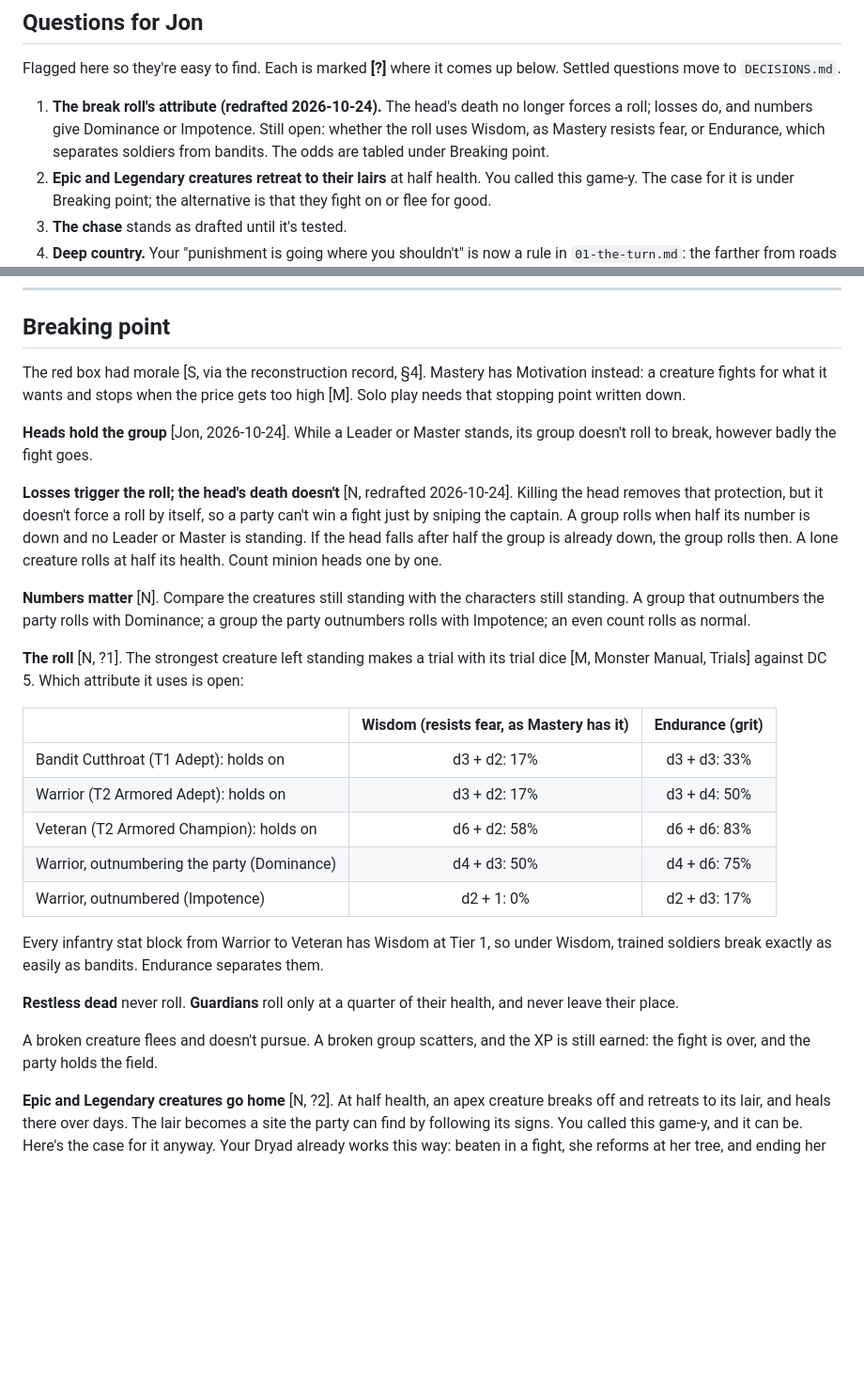
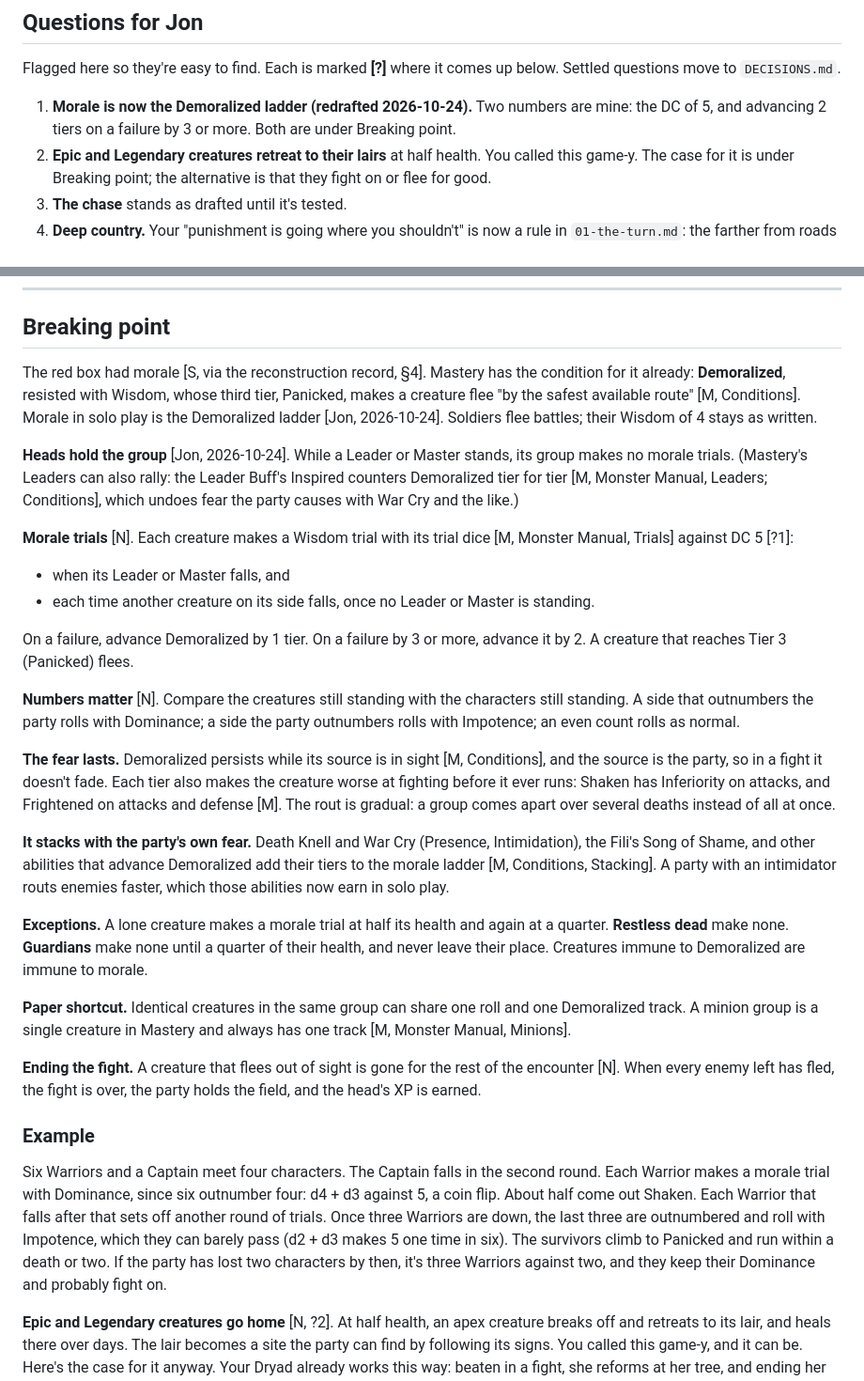
Before and after one commit to DungeonBrewOfficial/Mastery-Solo, a Markdown page: design/02-encounters.md, 2 parts joined by grey strips. Shown at 94% size. GitHub-like rendering; blank space fills up the shorter version.

Commit message:
Make morale the Demoralized ladder
Losses call for Wisdom trials that advance Demoralized; Panicked
creatures flee. Heads still hold their groups, numbers give Dominance
or Impotence, and the party's own fear abilities stack onto the ladder.
Includes a worked example.

Co-Authored-By: Claude Opus 5.5 <noreply@anthropic.com>
Claude-Session: https://claude.ai/code/session_01EGs7JTj7DyyakZohVxEDdq

```diff
--- a/design/02-encounters.md
+++ b/design/02-encounters.md
@@ -10,7 +10,7 @@ This file covers what happens when the event die (see `01-the-turn.md`) comes up
 
 Flagged here so they're easy to find. Each is marked **[?]** where it comes up below. Settled questions move to `DECISIONS.md`.
 
-1. **The break roll's attribute (redrafted 2026-10-24).** The head's death no longer forces a roll; losses do, and numbers give Dominance or Impotence. Still open: whether the roll uses Wisdom, as Mastery resists fear, or Endurance, which separates soldiers from bandits. The odds are tabled under Breaking point.
+1. **Morale is now the Demoralized ladder (redrafted 2026-10-24).** Two numbers are mine: the DC of 5, and advancing 2 tiers on a failure by 3 or more. Both are under Breaking point.
 2. **Epic and Legendary creatures retreat to their lairs** at half health. You called this game-y. The case for it is under Breaking point; the alternative is that they fight on or flee for good.
 3. **The chase** stands as drafted until it's tested.
 4. **Deep country.** Your "punishment is going where you shouldn't" is now a rule in `01-the-turn.md`: the farther from roads and settlements, the harder the encounters and the better the finds. The distance that makes country Deep is a guess.
@@ -92,29 +92,32 @@ With contact and disposition settled, the party chooses [N]:
 
 ## Breaking point
 
-The red box had morale [S, via the reconstruction record, §4]. Mastery has Motivation instead: a creature fights for what it wants and stops when the price gets too high [M]. Solo play needs that stopping point written down.
+The red box had morale [S, via the reconstruction record, §4]. Mastery has the condition for it already: **Demoralized**, resisted with Wisdom, whose third tier, Panicked, makes a creature flee "by the safest available route" [M, Conditions]. Morale in solo play is the Demoralized ladder [Jon, 2026-10-24]. Soldiers flee battles; their Wisdom of 4 stays as written.
 
-**Heads hold the group** [Jon, 2026-10-24]. While a Leader or Master stands, its group doesn't roll to break, however badly the fight goes.
+**Heads hold the group** [Jon, 2026-10-24]. While a Leader or Master stands, its group makes no morale trials. (Mastery's Leaders can also rally: the Leader Buff's Inspired counters Demoralized tier for tier [M, Monster Manual, Leaders; Conditions], which undoes fear the party causes with War Cry and the like.)
 
-**Losses trigger the roll; the head's death doesn't** [N, redrafted 2026-10-24]. Killing the head removes that protection, but it doesn't force a roll by itself, so a party can't win a fight just by sniping the captain. A group rolls when half its number is down and no Leader or Master is standing. If the head falls after half the group is already down, the group rolls then. A lone creature rolls at half its health. Count minion heads one by one.
+**Morale trials** [N]. Each creature makes a Wisdom trial with its trial dice [M, Monster Manual, Trials] against DC 5 [?1]:
 
-**Numbers matter** [N]. Compare the creatures still standing with the characters still standing. A group that outnumbers the party rolls with Dominance; a group the party outnumbers rolls with Impotence; an even count rolls as normal.
+- when its Leader or Master falls, and
+- each time another creature on its side falls, once no Leader or Master is standing.
 
-**The roll** [N, ?1]. The strongest creature left standing makes a trial with its trial dice [M, Monster Manual, Trials] against DC 5. Which attribute it uses is open:
+On a failure, advance Demoralized by 1 tier. On a failure by 3 or more, advance it by 2. A creature that reaches Tier 3 (Panicked) flees.
 
-| | Wisdom (resists fear, as Mastery has it) | Endurance (grit) |
-|:---|:---:|:---:|
-| Bandit Cutthroat (T1 Adept): holds on | d3 + d2: 17% | d3 + d3: 33% |
-| Warrior (T2 Armored Adept): holds on | d3 + d2: 17% | d3 + d4: 50% |
-| Veteran (T2 Armored Champion): holds on | d6 + d2: 58% | d6 + d6: 83% |
-| Warrior, outnumbering the party (Dominance) | d4 + d3: 50% | d4 + d6: 75% |
-| Warrior, outnumbered (Impotence) | d2 + 1: 0% | d2 + d3: 17% |
+**Numbers matter** [N]. Compare the creatures still standing with the characters still standing. A side that outnumbers the party rolls with Dominance; a side the party outnumbers rolls with Impotence; an even count rolls as normal.
 
-Every infantry stat block from Warrior to Veteran has Wisdom at Tier 1, so under Wisdom, trained soldiers break exactly as easily as bandits. Endurance separates them.
+**The fear lasts.** Demoralized persists while its source is in sight [M, Conditions], and the source is the party, so in a fight it doesn't fade. Each tier also makes the creature worse at fighting before it ever runs: Shaken has Inferiority on attacks, and Frightened on attacks and defense [M]. The rout is gradual: a group comes apart over several deaths instead of all at once.
 
-**Restless dead** never roll. **Guardians** roll only at a quarter of their health, and never leave their place.
+**It stacks with the party's own fear.** Death Knell and War Cry (Presence, Intimidation), the Fili's Song of Shame, and other abilities that advance Demoralized add their tiers to the morale ladder [M, Conditions, Stacking]. A party with an intimidator routs enemies faster, which those abilities now earn in solo play.
 
-A broken creature flees and doesn't pursue. A broken group scatters, and the XP is still earned: the fight is over, and the party holds the field.
+**Exceptions.** A lone creature makes a morale trial at half its health and again at a quarter. **Restless dead** make none. **Guardians** make none until a quarter of their health, and never leave their place. Creatures immune to Demoralized are immune to morale.
+
+**Paper shortcut.** Identical creatures in the same group can share one roll and one Demoralized track. A minion group is a single creature in Mastery and always has one track [M, Monster Manual, Minions].
+
+**Ending the fight.** A creature that flees out of sight is gone for the rest of the encounter [N]. When every enemy left has fled, the fight is over, the party holds the field, and the head's XP is earned.
+
+### Example
+
+Six Warriors and a Captain meet four characters. The Captain falls in the second round. Each Warrior makes a morale trial with Dominance, since six outnumber four: d4 + d3 against 5, a coin flip. About half come out Shaken. Each Warrior that falls after that sets off another round of trials. Once three Warriors are down, the last three are outnumbered and roll with Impotence, which they can barely pass (d2 + d3 makes 5 one time in six). The survivors climb to Panicked and run within a death or two. If the party has lost two characters by then, it's three Warriors against two, and they keep their Dominance and probably fight on.
 
 **Epic and Legendary creatures go home** [N, ?2]. At half health, an apex creature breaks off and retreats to its lair, and heals there over days. The lair becomes a site the party can find by following its signs. You called this game-y, and it can be. Here's the case for it anyway. Your Dryad already works this way: beaten in a fight, she reforms at her tree, and ending her for good means going to the tree [M, Creatures - Fae]. A wounded bear going back to its den is ordinary animal behavior. And it turns the apex fight into exactly the decision you want the game to be about: you've hurt the dragon, and now you can go home and brag, or follow it into the dark while it's weak, which is the greedy choice and the dangerous one. The alternative is simpler: apex creatures fight to the death or flee for good, like anything else.
 
```
Also changed, not shown: DECISIONS.md (+2 -1 lines).
